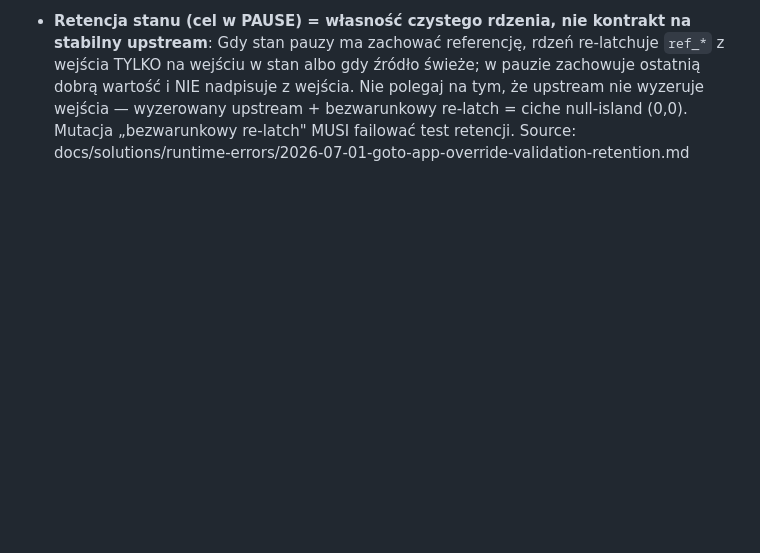
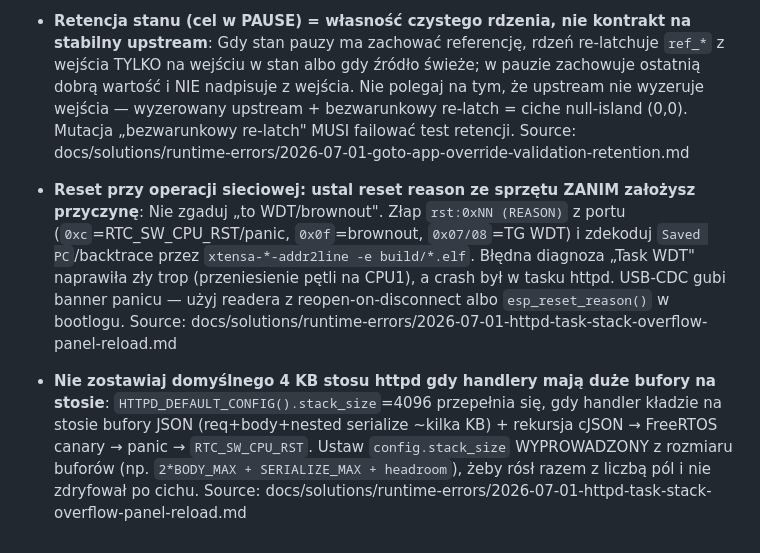
Before and after one commit to pawelpazniewski/thatmotor, a Markdown page: .claude/rules/learned-patterns.md, the part around one of its changes. Drawn GitHub-style; blank space fills up the shorter version.

Commit message:
docs(solutions): przepełnienie stosu tasku httpd przy reloadzie + 2 reguły
Dokumentacja root-cause (RTC_SW_CPU_RST z przepełnienia 4 KB stosu httpd, nie WDT)
+ reguły: diagnoza reset reason przed założeniem przyczyny; sizing stosu httpd z buforów.

Co-Authored-By: Claude Opus 4.8 (1M context) <noreply@anthropic.com>

```diff
--- a/.claude/rules/learned-patterns.md
+++ b/.claude/rules/learned-patterns.md
@@ -33,3 +33,9 @@ Reguły wyciągnięte z rozwiązanych problemów w docs/solutions/. Zarządzane
 
 - **Retencja stanu (cel w PAUSE) = własność czystego rdzenia, nie kontrakt na stabilny upstream**: Gdy stan pauzy ma zachować referencję, rdzeń re-latchuje `ref_*` z wejścia TYLKO na wejściu w stan albo gdy źródło świeże; w pauzie zachowuje ostatnią dobrą wartość i NIE nadpisuje z wejścia. Nie polegaj na tym, że upstream nie wyzeruje wejścia — wyzerowany upstream + bezwarunkowy re-latch = ciche null-island (0,0). Mutacja „bezwarunkowy re-latch" MUSI failować test retencji.
   Source: docs/solutions/runtime-errors/2026-07-01-goto-app-override-validation-retention.md
+
+- **Reset przy operacji sieciowej: ustal reset reason ze sprzętu ZANIM założysz przyczynę**: Nie zgaduj „to WDT/brownout". Złap `rst:0xNN (REASON)` z portu (`0xc`=RTC_SW_CPU_RST/panic, `0x0f`=brownout, `0x07/08`=TG WDT) i zdekoduj `Saved PC`/backtrace przez `xtensa-*-addr2line -e build/*.elf`. Błędna diagnoza „Task WDT" naprawiła zły trop (przeniesienie pętli na CPU1), a crash był w tasku httpd. USB-CDC gubi banner panicu — użyj readera z reopen-on-disconnect albo `esp_reset_reason()` w bootlogu.
+  Source: docs/solutions/runtime-errors/2026-07-01-httpd-task-stack-overflow-panel-reload.md
+
+- **Nie zostawiaj domyślnego 4 KB stosu httpd gdy handlery mają duże bufory na stosie**: `HTTPD_DEFAULT_CONFIG().stack_size`=4096 przepełnia się, gdy handler kładzie na stosie bufory JSON (req+body+nested serialize ~kilka KB) + rekursja cJSON → FreeRTOS canary → panic → `RTC_SW_CPU_RST`. Ustaw `config.stack_size` WYPROWADZONY z rozmiaru buforów (np. `2*BODY_MAX + SERIALIZE_MAX + headroom`), żeby rósł razem z liczbą pól i nie zdryfował po cichu.
+  Source: docs/solutions/runtime-errors/2026-07-01-httpd-task-stack-overflow-panel-reload.md
```
Also changed, not shown: other parts of .claude/rules/learned-patterns.md (+1 -1 lines), 1 other file.
